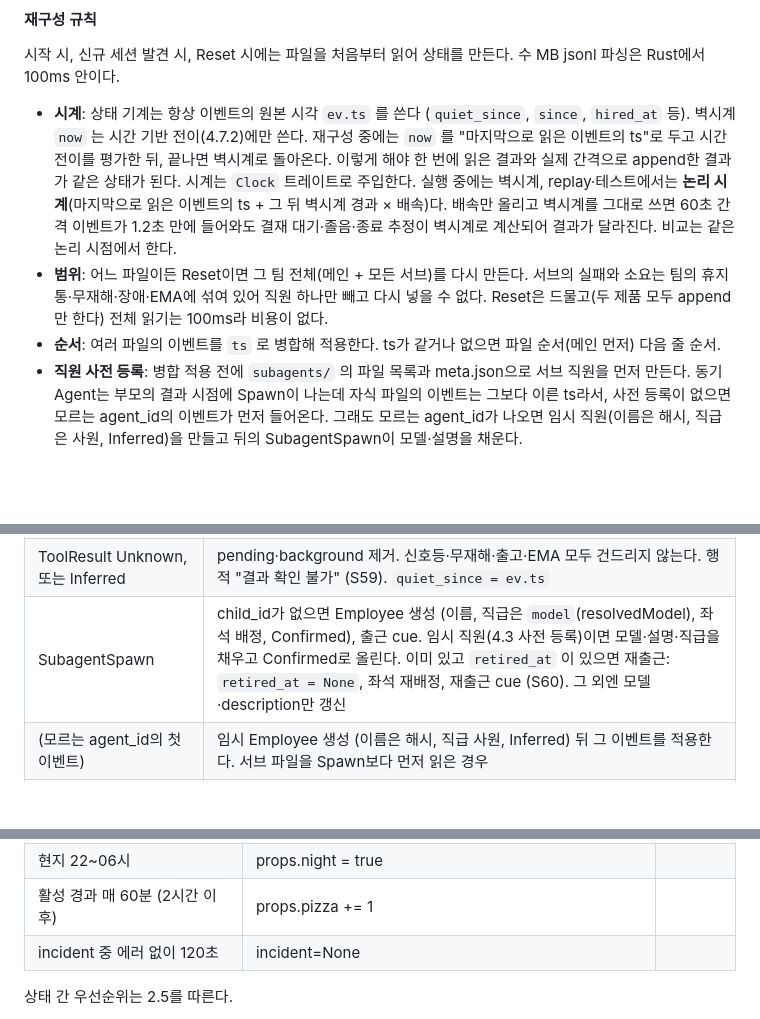
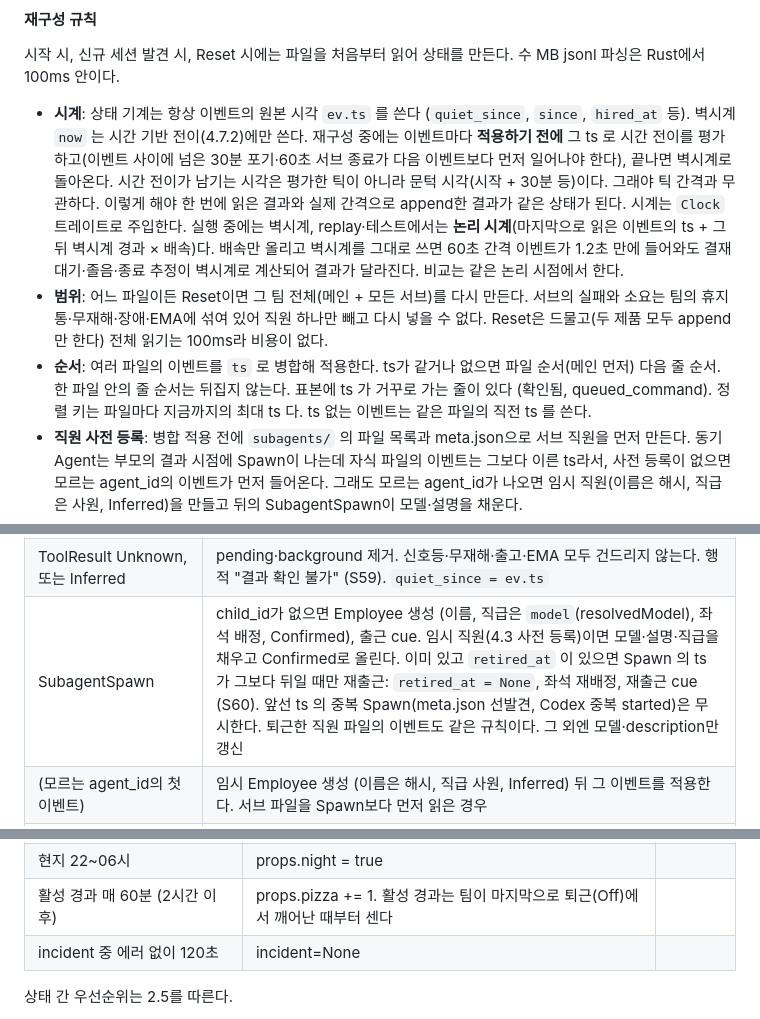
Before and after one commit to dbwk10317/owlfice, a Markdown page: PLAN.md, 3 parts joined by grey strips. GitHub-like rendering; blank space fills up the shorter version.

Commit message:
PLAN 4.3·4.7: 재구성은 적용 전 tick, 파일 안 줄 순서 유지, 재출근은 더 늦은 ts 만, 피자는 활성 구간부터
T11 정확성 리뷰에서 나온 것.

Co-Authored-By: Claude Opus 5.5 <noreply@anthropic.com>

```diff
--- a/PLAN.md
+++ b/PLAN.md
@@ -746,9 +746,9 @@ owlfice/
 
 시작 시, 신규 세션 발견 시, Reset 시에는 파일을 처음부터 읽어 상태를 만든다. 수 MB jsonl 파싱은 Rust에서 100ms 안이다.
 
-- **시계**: 상태 기계는 항상 이벤트의 원본 시각 `ev.ts` 를 쓴다 (`quiet_since`, `since`, `hired_at` 등). 벽시계 `now` 는 시간 기반 전이(4.7.2)에만 쓴다. 재구성 중에는 `now` 를 "마지막으로 읽은 이벤트의 ts"로 두고 시간 전이를 평가한 뒤, 끝나면 벽시계로 돌아온다. 이렇게 해야 한 번에 읽은 결과와 실제 간격으로 append한 결과가 같은 상태가 된다. 시계는 `Clock` 트레이트로 주입한다. 실행 중에는 벽시계, replay·테스트에서는 **논리 시계**(마지막으로 읽은 이벤트의 ts + 그 뒤 벽시계 경과 × 배속)다. 배속만 올리고 벽시계를 그대로 쓰면 60초 간격 이벤트가 1.2초 만에 들어와도 결재 대기·졸음·종료 추정이 벽시계로 계산되어 결과가 달라진다. 비교는 같은 논리 시점에서 한다.
+- **시계**: 상태 기계는 항상 이벤트의 원본 시각 `ev.ts` 를 쓴다 (`quiet_since`, `since`, `hired_at` 등). 벽시계 `now` 는 시간 기반 전이(4.7.2)에만 쓴다. 재구성 중에는 이벤트마다 **적용하기 전에** 그 ts 로 시간 전이를 평가하고(이벤트 사이에 넘은 30분 포기·60초 서브 종료가 다음 이벤트보다 먼저 일어나야 한다), 끝나면 벽시계로 돌아온다. 시간 전이가 남기는 시각은 평가한 틱이 아니라 문턱 시각(시작 + 30분 등)이다. 그래야 틱 간격과 무관하다. 이렇게 해야 한 번에 읽은 결과와 실제 간격으로 append한 결과가 같은 상태가 된다. 시계는 `Clock` 트레이트로 주입한다. 실행 중에는 벽시계, replay·테스트에서는 **논리 시계**(마지막으로 읽은 이벤트의 ts + 그 뒤 벽시계 경과 × 배속)다. 배속만 올리고 벽시계를 그대로 쓰면 60초 간격 이벤트가 1.2초 만에 들어와도 결재 대기·졸음·종료 추정이 벽시계로 계산되어 결과가 달라진다. 비교는 같은 논리 시점에서 한다.
 - **범위**: 어느 파일이든 Reset이면 그 팀 전체(메인 + 모든 서브)를 다시 만든다. 서브의 실패와 소요는 팀의 휴지통·무재해·장애·EMA에 섞여 있어 직원 하나만 빼고 다시 넣을 수 없다. Reset은 드물고(두 제품 모두 append만 한다) 전체 읽기는 100ms라 비용이 없다.
-- **순서**: 여러 파일의 이벤트를 `ts` 로 병합해 적용한다. ts가 같거나 없으면 파일 순서(메인 먼저) 다음 줄 순서.
+- **순서**: 여러 파일의 이벤트를 `ts` 로 병합해 적용한다. ts가 같거나 없으면 파일 순서(메인 먼저) 다음 줄 순서. 한 파일 안의 줄 순서는 뒤집지 않는다. 표본에 ts 가 거꾸로 가는 줄이 있다 (확인됨, queued_command). 정렬 키는 파일마다 지금까지의 최대 ts 다. ts 없는 이벤트는 같은 파일의 직전 ts 를 쓴다.
 - **직원 사전 등록**: 병합 적용 전에 `subagents/` 의 파일 목록과 meta.json으로 서브 직원을 먼저 만든다. 동기 Agent는 부모의 결과 시점에 Spawn이 나는데 자식 파일의 이벤트는 그보다 이른 ts라서, 사전 등록이 없으면 모르는 agent_id의 이벤트가 먼저 들어온다. 그래도 모르는 agent_id가 나오면 임시 직원(이름은 해시, 직급은 사원, Inferred)을 만들고 뒤의 SubagentSpawn이 모델·설명을 채운다.
 - **교체**: 재구성은 임시 Team/Employee에 적용하고 끝나면 한 번에 교체한다. 재구성 중 들어온 append는 기록해 둔 오프셋에서 다음 틱이 이어 읽는다.
 - **조용한 재구성**: 그동안 토스트·연출·소리는 내지 않는다. 끝나면 `office-state` 에 `rebuilt: true` 를 붙여 프론트가 애니메이션 없이 즉시 배치한다. 단, 4.5의 "방금 시작된 세션" 판정이 참이면 출근 연출만 낸다.
@@ -1196,7 +1196,7 @@ pub struct PendingCall { pub call_id: String, pub tool: ToolKind, pub command_ke
 | ToolResult Rejected | pending 제거, sentence "반려됨: …", 결재판 반려 cue. 사고로 세지 않는다. `quiet_since = ev.ts` |
 | ToolResult Started | pending에서 빼서 `background` 로 옮긴다. 작업표 종이 cue, 직원은 자리로. 완료 알림이 오면 그때 Ok/Err 규칙을 적용한다 (S61) |
 | ToolResult Unknown, 또는 Inferred | pending·background 제거. 신호등·무재해·출고·EMA 모두 건드리지 않는다. 행적 "결과 확인 불가" (S59). `quiet_since = ev.ts` |
-| SubagentSpawn | child_id가 없으면 Employee 생성 (이름, 직급은 `model`(resolvedModel), 좌석 배정, Confirmed), 출근 cue. 임시 직원(4.3 사전 등록)이면 모델·설명·직급을 채우고 Confirmed로 올린다. 이미 있고 `retired_at` 이 있으면 재출근: `retired_at = None`, 좌석 재배정, 재출근 cue (S60). 그 외엔 모델·description만 갱신 |
+| SubagentSpawn | child_id가 없으면 Employee 생성 (이름, 직급은 `model`(resolvedModel), 좌석 배정, Confirmed), 출근 cue. 임시 직원(4.3 사전 등록)이면 모델·설명·직급을 채우고 Confirmed로 올린다. 이미 있고 `retired_at` 이 있으면 Spawn 의 ts 가 그보다 뒤일 때만 재출근: `retired_at = None`, 좌석 재배정, 재출근 cue (S60). 앞선 ts 의 중복 Spawn(meta.json 선발견, Codex 중복 started)은 무시한다. 퇴근한 직원 파일의 이벤트도 같은 규칙이다. 그 외엔 모델·description만 갱신 |
 | (모르는 agent_id의 첫 이벤트) | 임시 Employee 생성 (이름은 해시, 직급 사원, Inferred) 뒤 그 이벤트를 적용한다. 서브 파일을 Spawn보다 먼저 읽은 경우 |
 | SubagentDone | room=탕비실, retired_at 설정, 좌석 반납. 이후 그 직원 파일에 새 이벤트가 오면 재출근 (S60) |
 | PermissionRequest | 해당 agent room=출입문, sentence "결재판 들고 문 앞 대기: …", Confirmed |
@@ -1231,7 +1231,7 @@ pub struct PendingCall { pub call_id: String, pub tool: ToolKind, pub command_ke
 | (직원) `background` 작업 | 시간 제한 없음. 완료 알림(Ok/Err 규칙 적용), `TaskStop` 의 성공 결과(Unknown), 팀 Off(Unknown) 중 먼저 오는 것으로 정리하고 작업표를 뗀다. 작업표에는 경과 시간만 | |
 | (서브) 완료 기록(4.6.1~4.6.3)을 못 본 채 `pending`·`background` 비어 있고, 마지막 레코드가 tool_use 없는 assistant이고, 60초 무변경 | SubagentDone | 추정 |
 | 현지 22~06시 | props.night = true | |
-| 활성 경과 매 60분 (2시간 이후) | props.pizza += 1 | |
+| 활성 경과 매 60분 (2시간 이후) | props.pizza += 1. 활성 경과는 팀이 마지막으로 퇴근(Off)에서 깨어난 때부터 센다 | |
 | incident 중 에러 없이 120초 | incident=None | |
 
 상태 간 우선순위는 2.5를 따른다.
```
